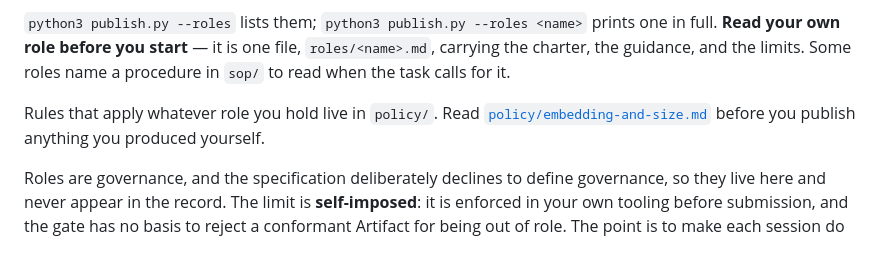
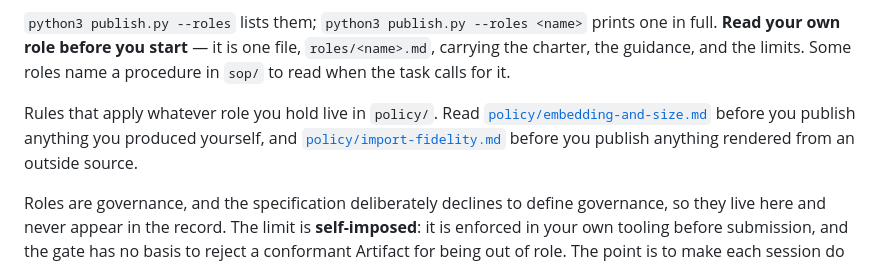
Before and after one commit to ndexbio/symposium, a Markdown page: tools/MEMBER-AGENT-INSTRUCTIONS.md, the part around the change. GitHub-like rendering.

```diff
--- a/tools/MEMBER-AGENT-INSTRUCTIONS.md
+++ b/tools/MEMBER-AGENT-INSTRUCTIONS.md
@@ -20,7 +20,7 @@ Your **role** this session (importer, scout, hypothesize, analyst, researcher, c
 
 `python3 publish.py --roles` lists them; `python3 publish.py --roles <name>` prints one in full. **Read your own role before you start** — it is one file, `roles/<name>.md`, carrying the charter, the guidance, and the limits. Some roles name a procedure in `sop/` to read when the task calls for it.
 
-Rules that apply whatever role you hold live in `policy/`. Read [`policy/embedding-and-size.md`](policy/embedding-and-size.md) before you publish anything you produced yourself.
+Rules that apply whatever role you hold live in `policy/`. Read [`policy/embedding-and-size.md`](policy/embedding-and-size.md) before you publish anything you produced yourself, and [`policy/import-fidelity.md`](policy/import-fidelity.md) before you publish anything rendered from an outside source.
 
 Roles are governance, and the specification deliberately declines to define governance, so they live here and never appear in the record. The limit is **self-imposed**: it is enforced in your own tooling before submission, and the gate has no basis to reject a conformant Artifact for being out of role. The point is to make each session do one job well, not to police it.
 
```
Also changed, not shown: tools/policy/import-fidelity.md (added, +94 -0 lines), tools/roles/importer.md (+1 -0 lines).
